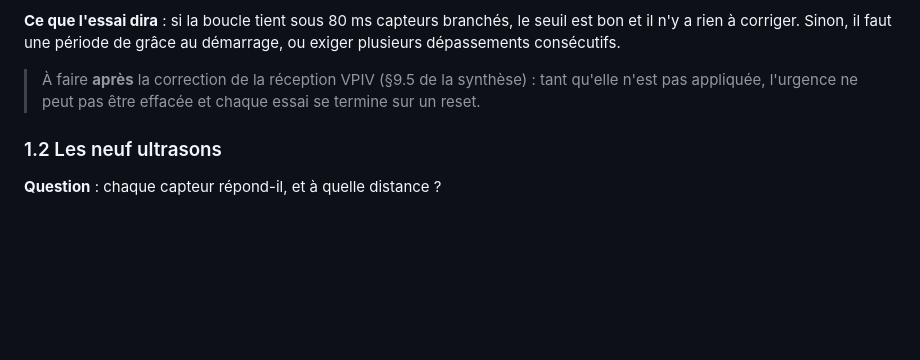
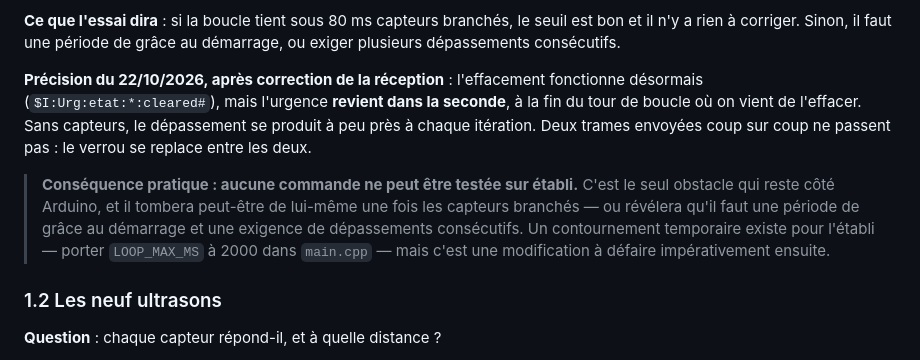
Before and after one commit to lugvincent/RobotRZ, a Markdown page: docs/travaux_robot_assemble.md, the part around the change. Rendered like a GitHub page; blank space fills up the shorter version.

```diff
--- a/docs/travaux_robot_assemble.md
+++ b/docs/travaux_robot_assemble.md
@@ -53,9 +53,16 @@ seule raison.
 seuil est bon et il n'y a rien à corriger. Sinon, il faut une période de grâce
 au démarrage, ou exiger plusieurs dépassements consécutifs.
 
-> À faire **après** la correction de la réception VPIV (§9.5 de la synthèse) :
-> tant qu'elle n'est pas appliquée, l'urgence ne peut pas être effacée et
-> chaque essai se termine sur un reset.
+**Précision du 22/10/2026, après correction de la réception** : l'effacement fonctionne
+désormais (`$I:Urg:etat:*:cleared#`), mais l'urgence **revient dans la seconde**, à la fin du tour
+de boucle où on vient de l'effacer. Sans capteurs, le dépassement se produit à peu près à chaque
+itération. Deux trames envoyées coup sur coup ne passent pas : le verrou se replace entre les deux.
+
+> **Conséquence pratique : aucune commande ne peut être testée sur établi.** C'est le seul obstacle
+> qui reste côté Arduino, et il tombera peut-être de lui-même une fois les capteurs branchés — ou
+> révélera qu'il faut une période de grâce au démarrage et une exigence de dépassements
+> consécutifs. Un contournement temporaire existe pour l'établi — porter `LOOP_MAX_MS` à 2000 dans
+> `main.cpp` — mais c'est une modification à défaire impérativement ensuite.
 
 ### 1.2 Les neuf ultrasons
 
```
Also changed, not shown: docs/synthese_etat.md (+24 -1 lines).
